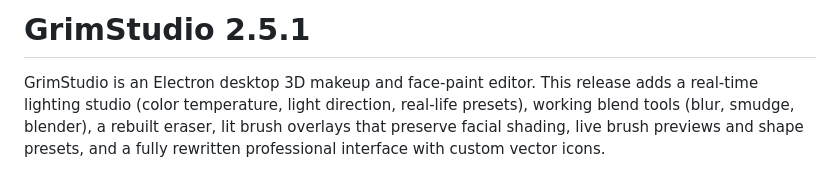
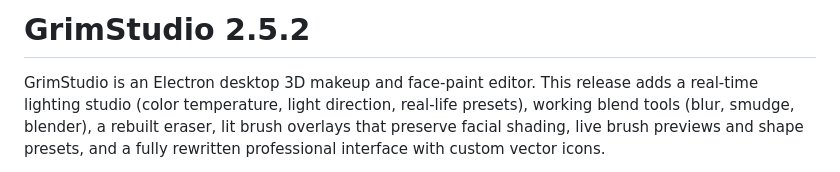
Before and after one commit to LatovaRR/grimstudio, a Markdown page: README.md, the part around the change. Drawn GitHub-style.

```diff
--- a/README.md
+++ b/README.md
@@ -1,4 +1,4 @@
-# GrimStudio 2.5.1
+# GrimStudio 2.5.2
 
 GrimStudio is an Electron desktop 3D makeup and face-paint editor. This release adds a real-time lighting studio (color temperature, light direction, real-life presets), working blend tools (blur, smudge, blender), a rebuilt eraser, lit brush overlays that preserve facial shading, live brush previews and shape presets, and a fully rewritten professional interface with custom vector icons.
 
```
Also changed, not shown: CHANGELOG.md (+10 -1 lines), docs/PAINTING-ARCHITECTURE.md (+8 -2 lines), assets/app-icon-clown.png (deleted), assets/app-icon.png (added), 12 other files.
